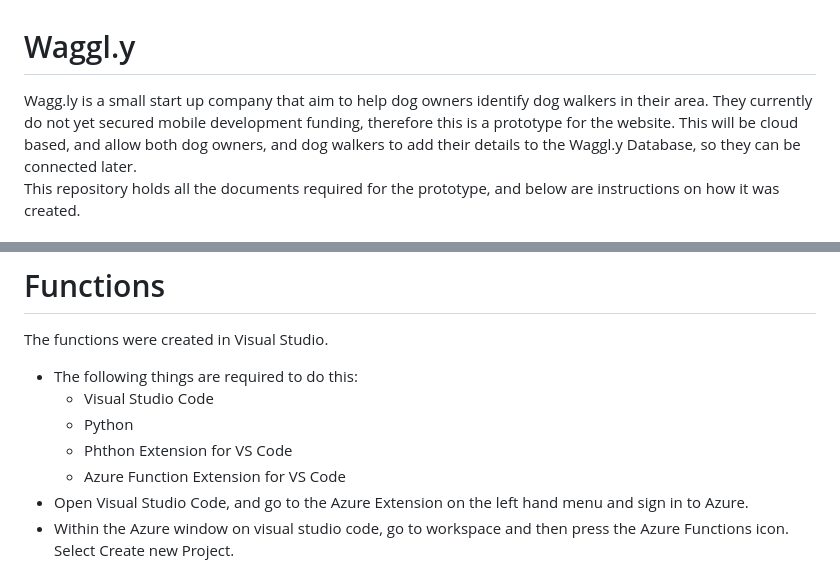
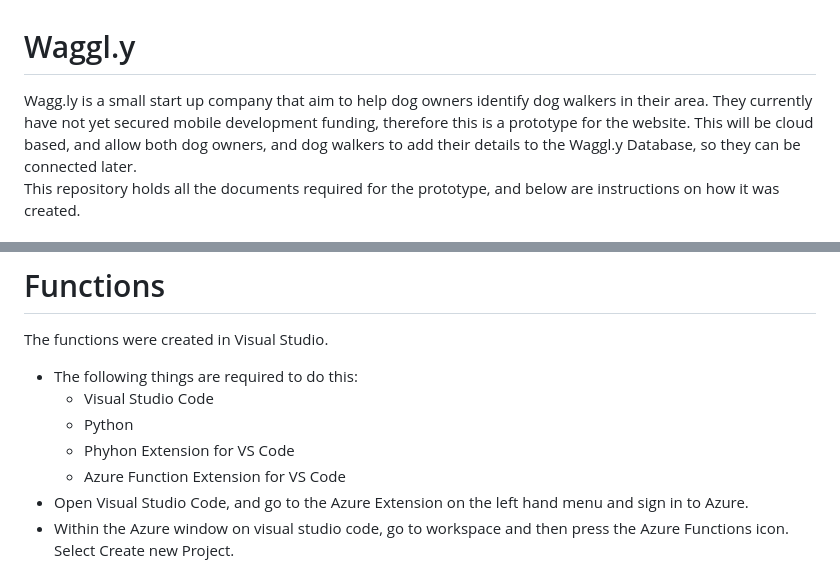
Before and after one commit to RBerry21/CloudWaggly, a Markdown page: README.md, 2 parts joined by grey strips. GitHub-like rendering.

```diff
--- a/README.md
+++ b/README.md
@@ -1,5 +1,5 @@
 # Waggl.y
-Wagg.ly is a small start up company that aim to help dog owners identify dog walkers in their area. They currently do not yet secured mobile development funding, therefore this is a prototype for the website. This will be cloud based, and allow both dog owners, and dog walkers to add their details to the Waggl.y Database, so they can be connected later. \
+Wagg.ly is a small start up company that aim to help dog owners identify dog walkers in their area. They currently have not yet secured mobile development funding, therefore this is a prototype for the website. This will be cloud based, and allow both dog owners, and dog walkers to add their details to the Waggl.y Database, so they can be connected later. \
 This repository holds all the documents required for the prototype, and below are instructions on how it was created.
 
 
@@ -26,7 +26,7 @@ The functions were created in Visual Studio.
  - The following things are required to do this:
    -  Visual Studio Code
    -  Python
-   - Phthon Extension for VS Code
+   - Phyhon Extension for VS Code
    - Azure Function Extension for VS Code
 - Open Visual Studio Code, and go to the Azure Extension on the left hand menu and sign in to Azure.
 - Within the Azure window on visual studio code, go to workspace and then press the Azure Functions icon. Select Create new Project.
```
